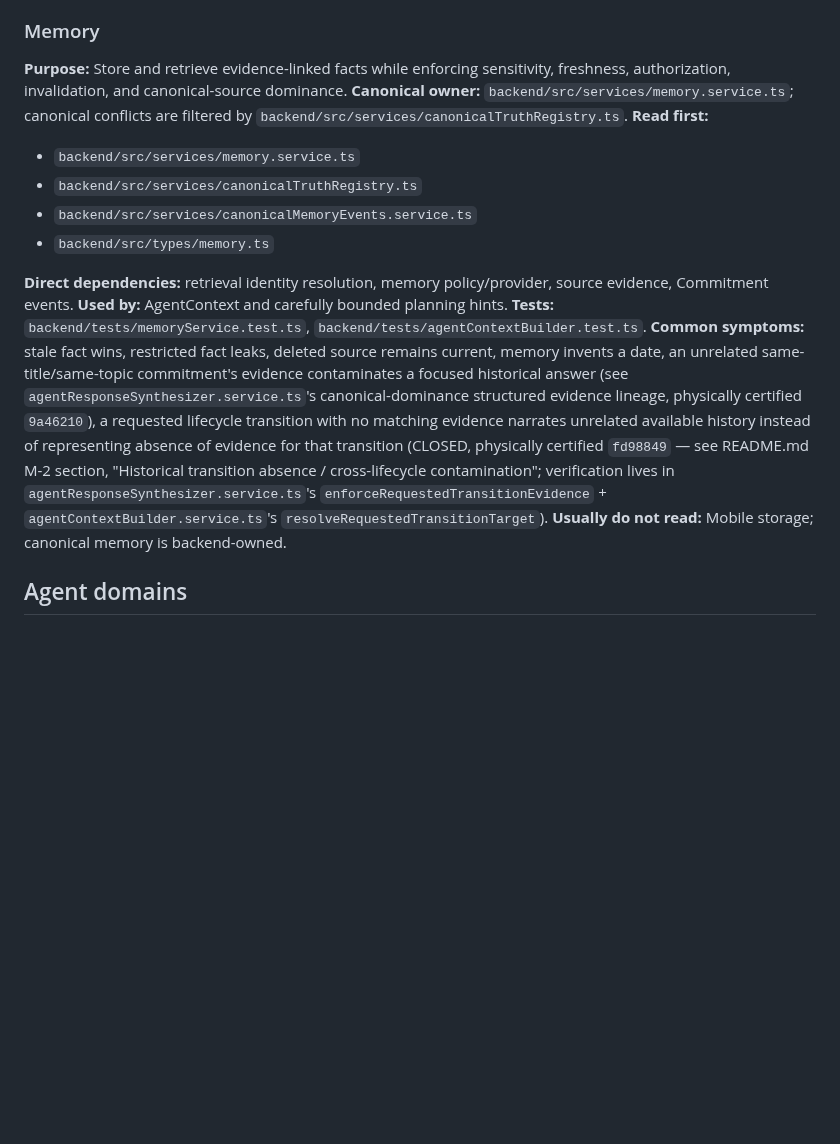
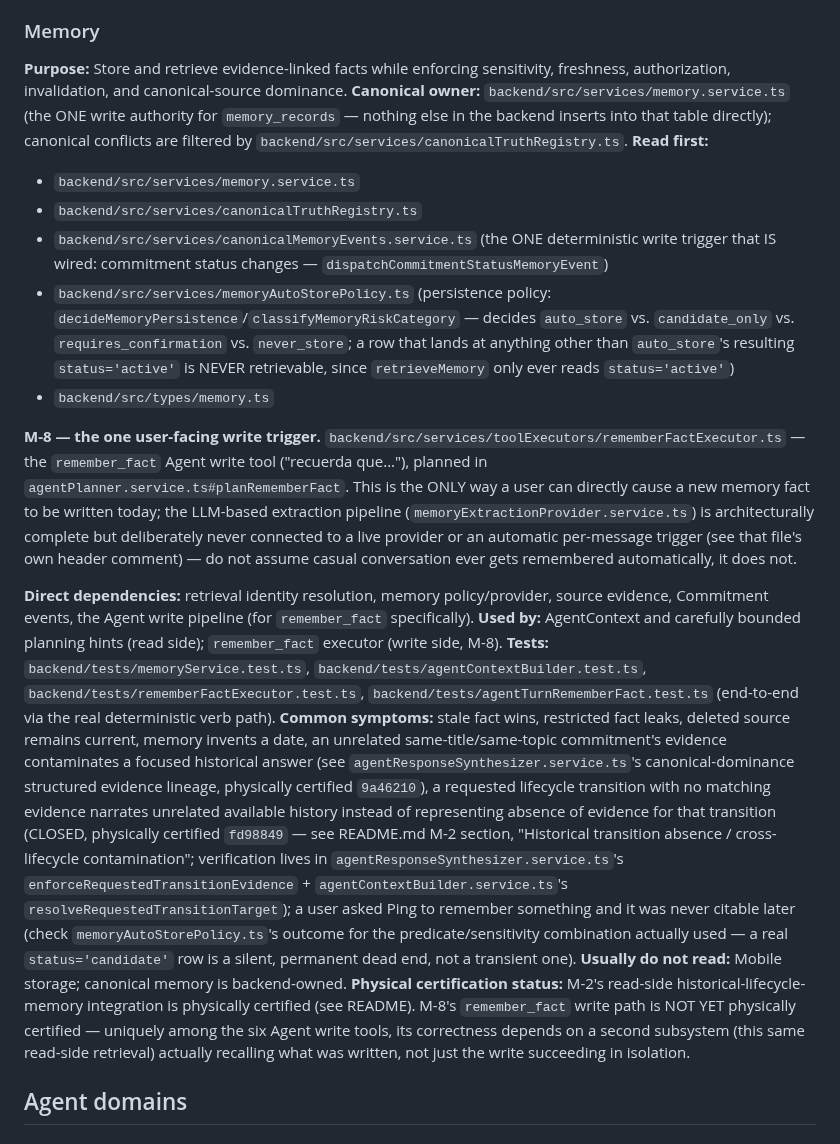
Before and after one commit to Carloschiloe/ping-app, a Markdown page: docs/AGENT_INDEX.md, the part around the change. GitHub-like rendering; blank space fills up the shorter version.

Commit message:
docs: extend the Memory domain index entry with M-8's write side (remember_fact)
The existing Memory domain section only documented the read side and the
one pre-existing deterministic write trigger (commitment status changes).
Extends it with remember_fact's file map, its own dedicated test files, the
explicit warning that the LLM extraction pipeline is real but deliberately
unwired (so a future agent doesn't assume casual conversation gets
remembered automatically), a new "candidate row is a silent permanent dead
end" common-symptom entry, and this tool's distinct physical-certification
status. Adds matching router keywords.

Co-Authored-By: Claude Fable 5.1 <noreply@anthropic.com>

```diff
--- a/docs/AGENT_INDEX.md
+++ b/docs/AGENT_INDEX.md
@@ -203,19 +203,23 @@ Start with a focused failing test. Expand only when an observed dependency requi
 ### Memory
 
 **Purpose:** Store and retrieve evidence-linked facts while enforcing sensitivity, freshness, authorization, invalidation, and canonical-source dominance.
-**Canonical owner:** `backend/src/services/memory.service.ts`; canonical conflicts are filtered by `backend/src/services/canonicalTruthRegistry.ts`.
+**Canonical owner:** `backend/src/services/memory.service.ts` (the ONE write authority for `memory_records` — nothing else in the backend inserts into that table directly); canonical conflicts are filtered by `backend/src/services/canonicalTruthRegistry.ts`.
 **Read first:**
 
 - `backend/src/services/memory.service.ts`
 - `backend/src/services/canonicalTruthRegistry.ts`
-- `backend/src/services/canonicalMemoryEvents.service.ts`
+- `backend/src/services/canonicalMemoryEvents.service.ts` (the ONE deterministic write trigger that IS wired: commitment status changes — `dispatchCommitmentStatusMemoryEvent`)
+- `backend/src/services/memoryAutoStorePolicy.ts` (persistence policy: `decideMemoryPersistence`/`classifyMemoryRiskCategory` — decides `auto_store` vs. `candidate_only` vs. `requires_confirmation` vs. `never_store`; a row that lands at anything other than `auto_store`'s resulting `status='active'` is NEVER retrievable, since `retrieveMemory` only ever reads `status='active'`)
 - `backend/src/types/memory.ts`
 
-**Direct dependencies:** retrieval identity resolution, memory policy/provider, source evidence, Commitment events.
-**Used by:** AgentContext and carefully bounded planning hints.
-**Tests:** `backend/tests/memoryService.test.ts`, `backend/tests/agentContextBuilder.test.ts`.
-**Common symptoms:** stale fact wins, restricted fact leaks, deleted source remains current, memory invents a date, an unrelated same-title/same-topic commitment's evidence contaminates a focused historical answer (see `agentResponseSynthesizer.service.ts`'s canonical-dominance structured evidence lineage, physically certified `9a46210`), a requested lifecycle transition with no matching evidence narrates unrelated available history instead of representing absence of evidence for that transition (CLOSED, physically certified `fd98849` — see README.md M-2 section, "Historical transition absence / cross-lifecycle contamination"; verification lives in `agentResponseSynthesizer.service.ts`'s `enforceRequestedTransitionEvidence` + `agentContextBuilder.service.ts`'s `resolveRequestedTransitionTarget`).
+**M-8 — the one user-facing write trigger.** `backend/src/services/toolExecutors/rememberFactExecutor.ts` — the `remember_fact` Agent write tool ("recuerda que..."), planned in `agentPlanner.service.ts#planRememberFact`. This is the ONLY way a user can directly cause a new memory fact to be written today; the LLM-based extraction pipeline (`memoryExtractionProvider.service.ts`) is architecturally complete but deliberately never connected to a live provider or an automatic per-message trigger (see that file's own header comment) — do not assume casual conversation ever gets remembered automatically, it does not.
+
+**Direct dependencies:** retrieval identity resolution, memory policy/provider, source evidence, Commitment events, the Agent write pipeline (for `remember_fact` specifically).
+**Used by:** AgentContext and carefully bounded planning hints (read side); `remember_fact` executor (write side, M-8).
+**Tests:** `backend/tests/memoryService.test.ts`, `backend/tests/agentContextBuilder.test.ts`, `backend/tests/rememberFactExecutor.test.ts`, `backend/tests/agentTurnRememberFact.test.ts` (end-to-end via the real deterministic verb path).
+**Common symptoms:** stale fact wins, restricted fact leaks, deleted source remains current, memory invents a date, an unrelated same-title/same-topic commitment's evidence contaminates a focused historical answer (see `agentResponseSynthesizer.service.ts`'s canonical-dominance structured evidence lineage, physically certified `9a46210`), a requested lifecycle transition with no matching evidence narrates unrelated available history instead of representing absence of evidence for that transition (CLOSED, physically certified `fd98849` — see README.md M-2 section, "Historical transition absence / cross-lifecycle contamination"; verification lives in `agentResponseSynthesizer.service.ts`'s `enforceRequestedTransitionEvidence` + `agentContextBuilder.service.ts`'s `resolveRequestedTransitionTarget`); a user asked Ping to remember something and it was never citable later (check `memoryAutoStorePolicy.ts`'s outcome for the predicate/sensitivity combination actually used — a real `status='candidate'` row is a silent, permanent dead end, not a transient one).
 **Usually do not read:** Mobile storage; canonical memory is backend-owned.
+**Physical certification status:** M-2's read-side historical-lifecycle-memory integration is physically certified (see README). M-8's `remember_fact` write path is NOT YET physically certified — uniquely among the six Agent write tools, its correctness depends on a second subsystem (this same read-side retrieval) actually recalling what was written, not just the write succeeding in isolation.
 
 ## Agent domains
 
```
Also changed, not shown: docs/AGENT_TASK_ROUTER.md (+1 -1 lines).
